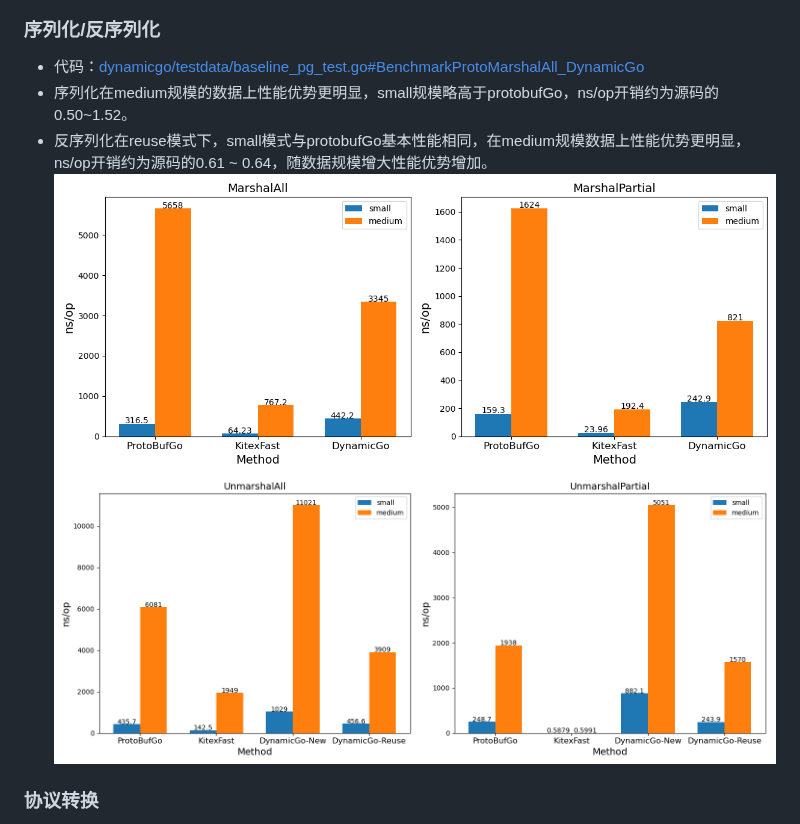
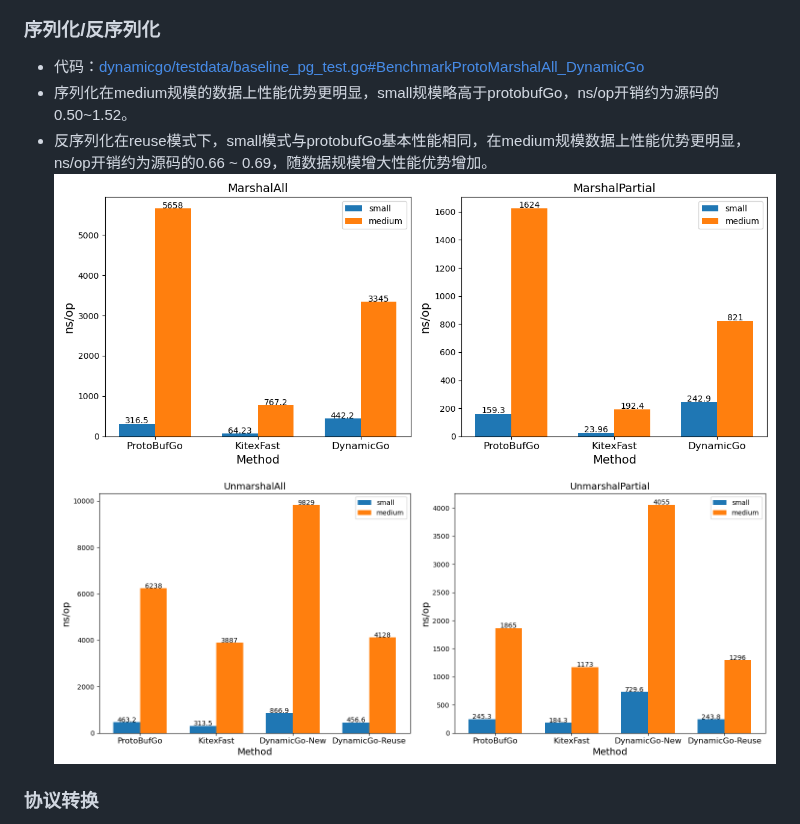
Before and after one commit to cloudwego/dynamicgo, a Markdown page: proto/INTRODUCTION.md, the part around one of its changes. GitHub-like rendering; pictures changed too: image/intro-20.png.

```diff
--- a/proto/INTRODUCTION.md
+++ b/proto/INTRODUCTION.md
@@ -287,5 +287,5 @@ JSON——>ProtoBuf 的转换过程如下：
 - 序列化在medium规模的数据上性能优势更明显，small规模略高于protobufGo，ns/op开销约为源码的0.50~1.52。
-- 反序列化在reuse模式下，small模式与protobufGo基本性能相同，在medium规模数据上性能优势更明显，ns/op开销约为源码的0.61 ~ 0.64，随数据规模增大性能优势增加。
+- 反序列化在reuse模式下，small模式与protobufGo基本性能相同，在medium规模数据上性能优势更明显，ns/op开销约为源码的0.66 ~ 0.69，随数据规模增大性能优势增加。
 ![](../image/intro-19.png)
 ![](../image/intro-20.png)
 
```
Also changed, not shown: other parts of proto/INTRODUCTION.md (+3 -3 lines), proto/README.md (+38 -12 lines), 2 other files.
